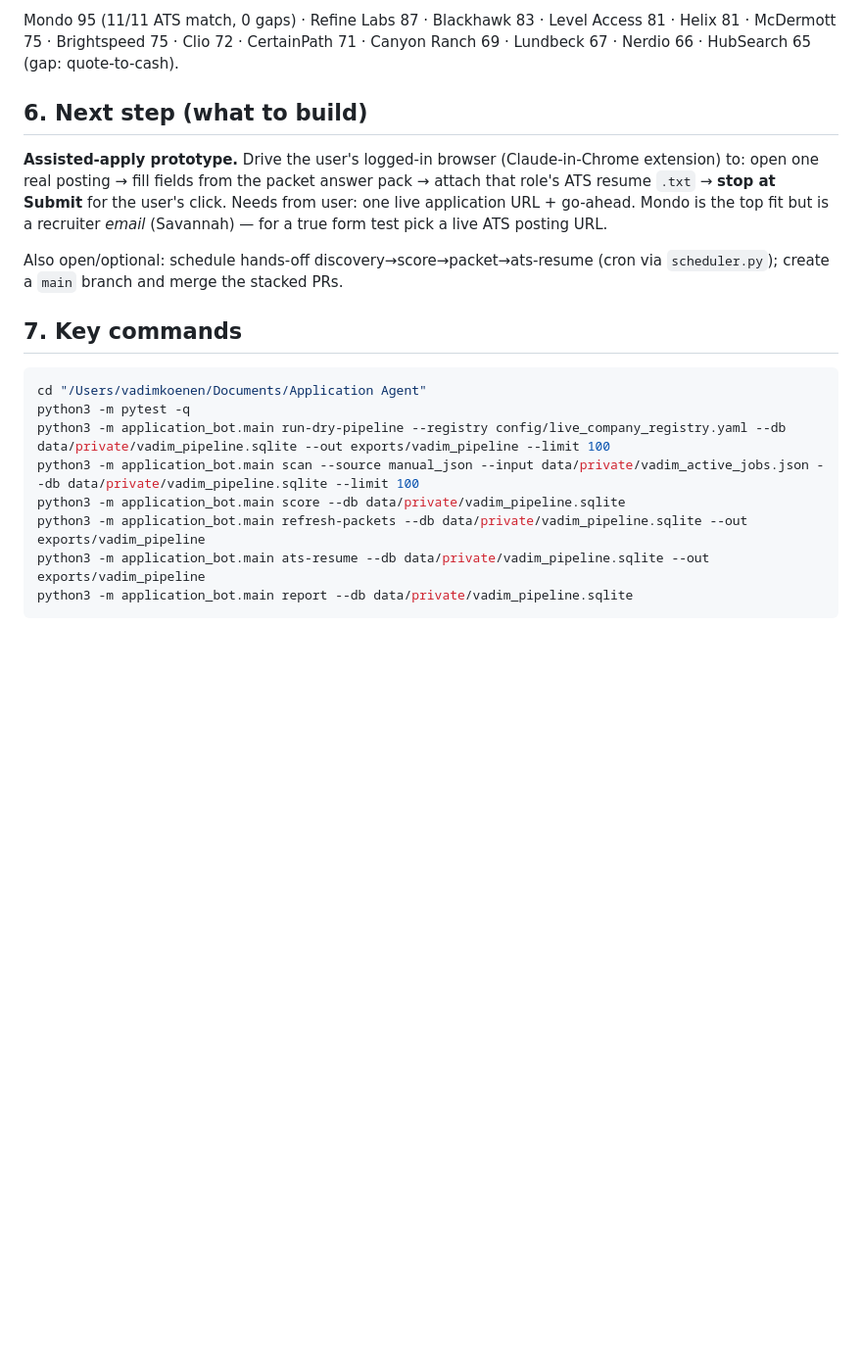
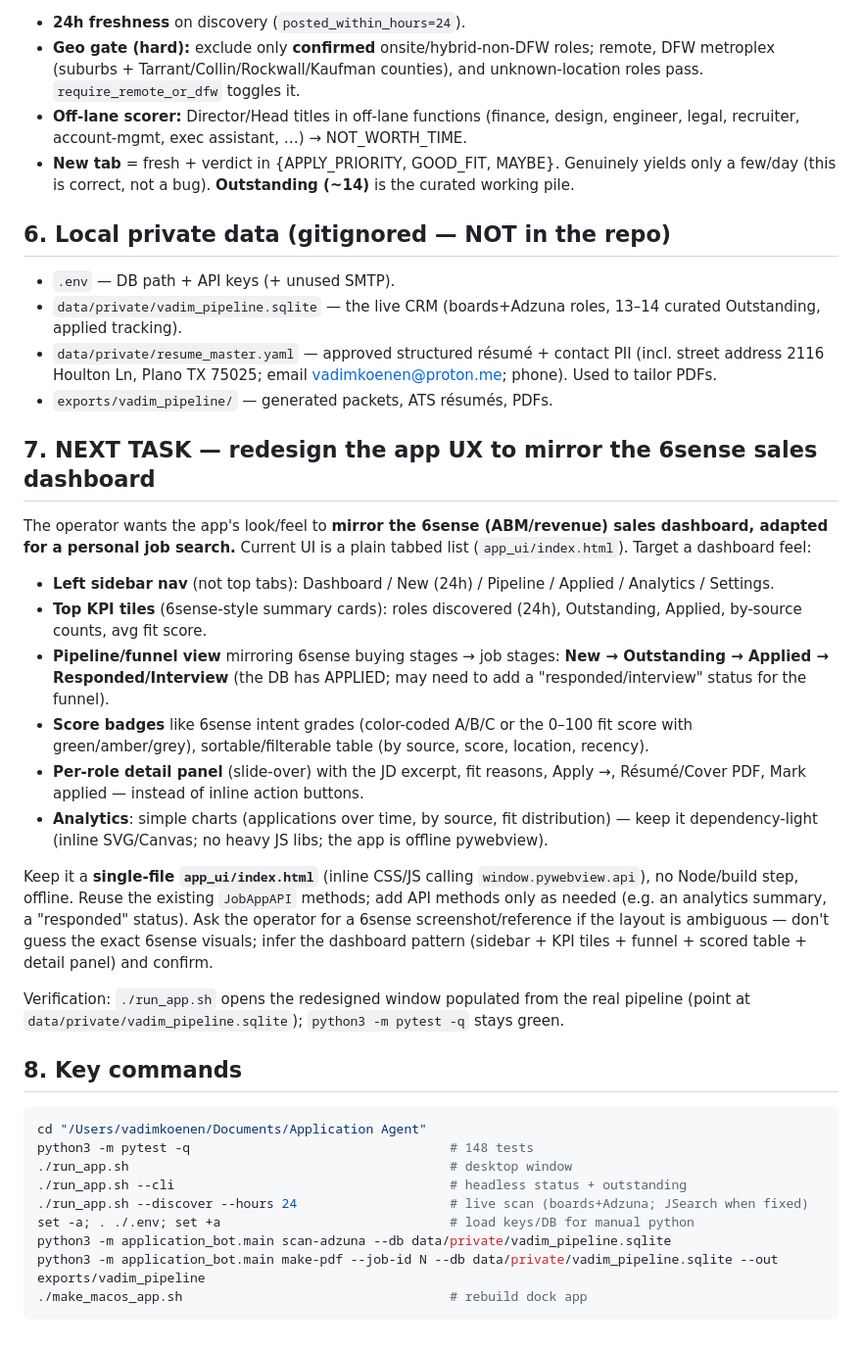
Before and after one commit to vadim-koenen/application-bot, a Markdown page: docs/HANDOFF_NEXT_SESSION.md, the part around one of its changes. Shown at 98% size. GitHub-like rendering; blank space fills up the shorter version.

````diff
--- a/docs/HANDOFF_NEXT_SESSION.md
+++ b/docs/HANDOFF_NEXT_SESSION.md
@@ -57,28 +79,67 @@ Source files on the user's machine (if re-import needed): resume PDF at
 
-Mondo 95 (11/11 ATS match, 0 gaps) · Refine Labs 87 · Blackhawk 83 · Level
-Access 81 · Helix 81 · McDermott 75 · Brightspeed 75 · Clio 72 · CertainPath
-71 · Canyon Ranch 69 · Lundbeck 67 · Nerdio 66 · HubSearch 65 (gap: quote-to-cash).
+- **24h freshness** on discovery (`posted_within_hours=24`).
+- **Geo gate (hard):** exclude only **confirmed** onsite/hybrid-non-DFW roles;
+  remote, DFW metroplex (suburbs + Tarrant/Collin/Rockwall/Kaufman counties), and
+  unknown-location roles pass. `require_remote_or_dfw` toggles it.
+- **Off-lane scorer:** Director/Head titles in off-lane functions (finance, design,
+  engineer, legal, recruiter, account-mgmt, exec assistant, …) → NOT_WORTH_TIME.
+- **New tab** = fresh + verdict in {APPLY_PRIORITY, GOOD_FIT, MAYBE}. Genuinely
+  yields only a few/day (this is correct, not a bug). **Outstanding (~14)** is the
+  curated working pile.
 
-## 6. Next step (what to build)
+## 6. Local private data (gitignored — NOT in the repo)
 
-**Assisted-apply prototype.** Drive the user's logged-in browser (Claude-in-Chrome
-extension) to: open one real posting → fill fields from the packet answer pack →
-attach that role's ATS resume `.txt` → **stop at Submit** for the user's click.
-Needs from user: one live application URL + go-ahead. Mondo is the top fit but is
-a recruiter *email* (Savannah) — for a true form test pick a live ATS posting URL.
+- `.env` — DB path + API keys (+ unused SMTP).
+- `data/private/vadim_pipeline.sqlite` — the live CRM (boards+Adzuna roles, 13–14
+  curated Outstanding, applied tracking).
+- `data/private/resume_master.yaml` — approved structured résumé + contact PII
+  (incl. street address 2116 Houlton Ln, Plano TX 75025; email
+  vadimkoenen@proton.me; phone). Used to tailor PDFs.
+- `exports/vadim_pipeline/` — generated packets, ATS résumés, PDFs.
 
-Also open/optional: schedule hands-off discovery→score→packet→ats-resume (cron via
-`scheduler.py`); create a `main` branch and merge the stacked PRs.
+## 7. NEXT TASK — redesign the app UX to mirror the 6sense sales dashboard
 
-## 7. Key commands
+The operator wants the app's look/feel to **mirror the 6sense (ABM/revenue)
+sales dashboard, adapted for a personal job search.** Current UI is a plain
+tabbed list (`app_ui/index.html`). Target a dashboard feel:
+
+- **Left sidebar nav** (not top tabs): Dashboard / New (24h) / Pipeline /
+  Applied / Analytics / Settings.
+- **Top KPI tiles** (6sense-style summary cards): roles discovered (24h),
+  Outstanding, Applied, by-source counts, avg fit score.
+- **Pipeline/funnel view** mirroring 6sense buying stages → job stages:
+  **New → Outstanding → Applied → Responded/Interview** (the DB has APPLIED;
+  may need to add a "responded/interview" status for the funnel).
+- **Score badges** like 6sense intent grades (color-coded A/B/C or the 0–100
+  fit score with green/amber/grey), sortable/filterable table (by source,
+  score, location, recency).
+- **Per-role detail panel** (slide-over) with the JD excerpt, fit reasons,
+  Apply →, Résumé/Cover PDF, Mark applied — instead of inline action buttons.
+- **Analytics**: simple charts (applications over time, by source, fit
+  distribution) — keep it dependency-light (inline SVG/Canvas; no heavy JS libs;
+  the app is offline pywebview).
+
+Keep it a **single-file `app_ui/index.html`** (inline CSS/JS calling
+`window.pywebview.api`), no Node/build step, offline. Reuse the existing
+`JobAppAPI` methods; add API methods only as needed (e.g. an analytics summary,
+a "responded" status). Ask the operator for a 6sense screenshot/reference if the
+layout is ambiguous — don't guess the exact 6sense visuals; infer the dashboard
+pattern (sidebar + KPI tiles + funnel + scored table + detail panel) and confirm.
+
+Verification: `./run_app.sh` opens the redesigned window populated from the real
+pipeline (point at `data/private/vadim_pipeline.sqlite`); `python3 -m pytest -q`
+stays green.
+
+## 8. Key commands
 
 ```bash
 cd "/Users/vadimkoenen/Documents/Application Agent"
-python3 -m pytest -q
-python3 -m application_bot.main run-dry-pipeline --registry config/live_company_registry.yaml --db data/private/vadim_pipeline.sqlite --out exports/vadim_pipeline --limit 100
-python3 -m application_bot.main scan --source manual_json --input data/private/vadim_active_jobs.json --db data/private/vadim_pipeline.sqlite --limit 100
-python3 -m application_bot.main score --db data/private/vadim_pipeline.sqlite
-python3 -m application_bot.main refresh-packets --db data/private/vadim_pipeline.sqlite --out exports/vadim_pipeline
-python3 -m application_bot.main ats-resume --db data/private/vadim_pipeline.sqlite --out exports/vadim_pipeline
-python3 -m application_bot.main report --db data/private/vadim_pipeline.sqlite
+python3 -m pytest -q                                  # 148 tests
+./run_app.sh                                          # desktop window
+./run_app.sh --cli                                    # headless status + outstanding
+./run_app.sh --discover --hours 24                    # live scan (boards+Adzuna; JSearch when fixed)
+set -a; . ./.env; set +a                              # load keys/DB for manual python
+python3 -m application_bot.main scan-adzuna --db data/private/vadim_pipeline.sqlite
+python3 -m application_bot.main make-pdf --job-id N --db data/private/vadim_pipeline.sqlite --out exports/vadim_pipeline
+./make_macos_app.sh                                   # rebuild dock app
 ```
````
Also changed, not shown: other parts of docs/HANDOFF_NEXT_SESSION.md (+61 -39 lines).
